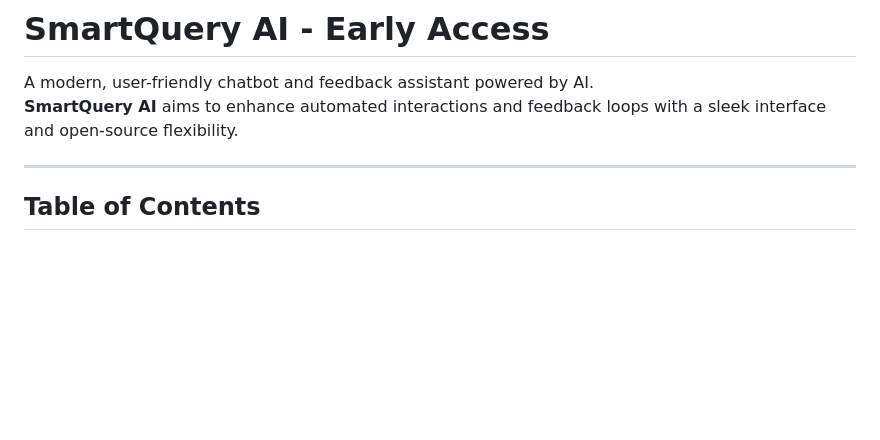
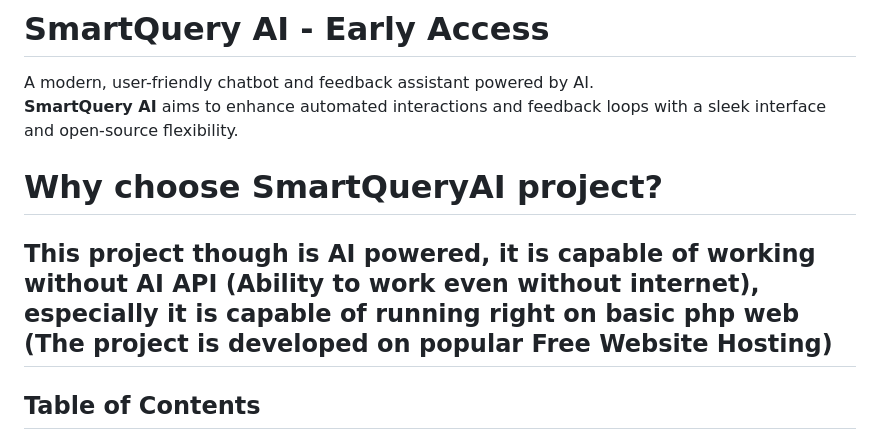
Before and after one commit to Binvnhehe999/SmartQueryAI, a Markdown page: README.md, the part around the change. Drawn GitHub-style; blank space fills up the shorter version.

Commit message:
Update README.md
Signed-off-by: Binvnhehe999 <104841668+Binvnhehe999@users.noreply.github.com>

```diff
--- a/README.md
+++ b/README.md
@@ -3,6 +3,9 @@
 A modern, user-friendly chatbot and feedback assistant powered by AI.
 **SmartQuery AI** aims to enhance automated interactions and feedback loops with a sleek interface and open-source flexibility.
 
+# Why choose SmartQueryAI project?
+
+This project though is AI powered, it is capable of working without AI API (Ability to work even without internet), especially it is capable of running right on basic php web (The project is developed on popular Free Website Hosting)
 ---
 
 ## Table of Contents
```
